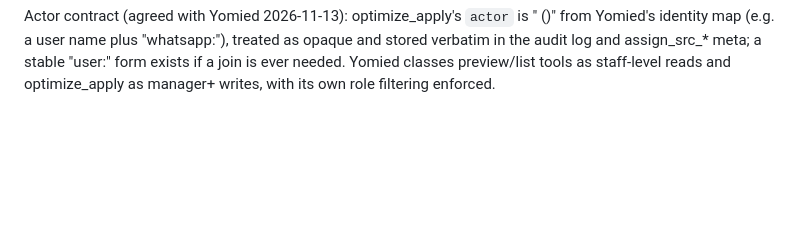
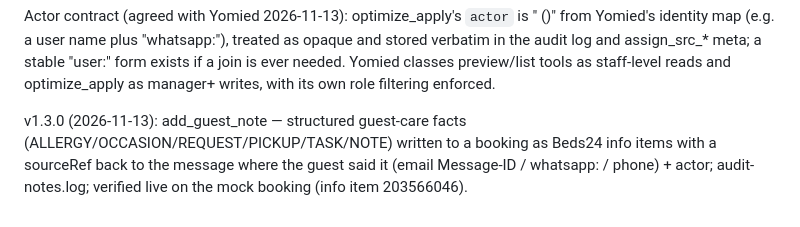
Before and after one commit to 6gffzsyc89-stack/UpperView, a Markdown page: docs/BEDS24-MCP-README.md, the part around the change. Rendered like a GitHub page; blank space fills up the shorter version.

```diff
--- a/docs/BEDS24-MCP-README.md
+++ b/docs/BEDS24-MCP-README.md
@@ -250,3 +250,9 @@ Actor contract (agreed with Yomied 2026-11-13): optimize_apply's `actor` is
 and assign_src_* meta; a stable "user:<id>" form exists if a join is ever
 needed. Yomied classes preview/list tools as staff-level reads and
 optimize_apply as manager+ writes, with its own role filtering enforced.
+
+v1.3.0 (2026-11-13): add_guest_note — structured guest-care facts
+(ALLERGY/OCCASION/REQUEST/PICKUP/TASK/NOTE) written to a booking as Beds24
+info items with a sourceRef back to the message where the guest said it
+(email Message-ID / whatsapp:<number> / phone) + actor; audit-notes.log;
+verified live on the mock booking (info item 203566046).
```
Also changed, not shown: docs/CHANGELOG.md (+14 -0 lines), docs/ai-marketing-and-agents_v1.4_2026-11-13.md (renamed from docs/ai-marketing-and-agents_v1.3_2026-11-13.md, +44 -0 lines).
